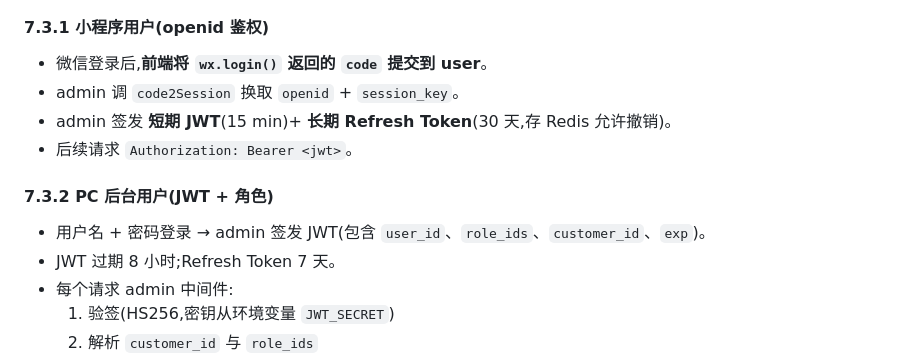
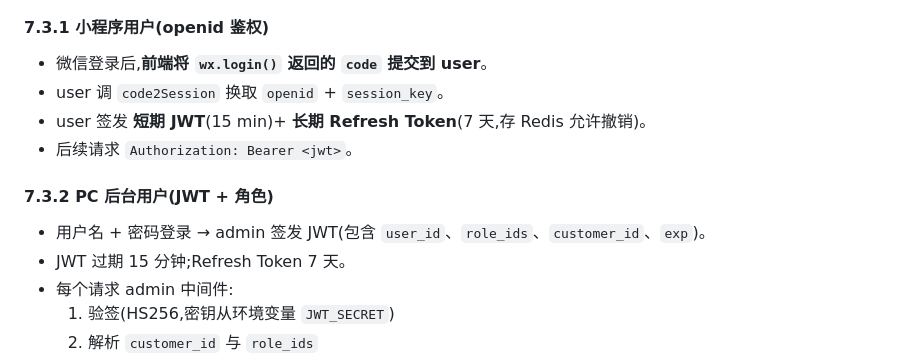
Before and after one commit to ChargePilot2026/charge-pilot, a Markdown page: docs/技术规格.md, the part around the change. Rendered like a GitHub page.

Commit message:
fix(docs): P0 § 7.3 鉴权主体混淆 + JWT 过期不一致
- § 7.3.1:三处 'admin' 改为 'user'(主体应为 user 服务而非 admin)
- § 7.3.1:Refresh Token 过期 30 天 → 7 天(与 user.md § 公开接口一致)
- § 7.3.2:admin JWT 过期 8 小时 → 15 分钟(与 admin.md § A + login 响应一致)

```diff
--- a/docs/技术规格.md
+++ b/docs/技术规格.md
@@ -1034,14 +1034,14 @@ trait Adapter: Send + Sync {
 #### 7.3.1 小程序用户(openid 鉴权)
 
 - 微信登录后,**前端将 `wx.login()` 返回的 `code` 提交到 user**。
-- admin 调 `code2Session` 换取 `openid` + `session_key`。
-- admin 签发 **短期 JWT**(15 min)+ **长期 Refresh Token**(30 天,存 Redis 允许撤销)。
+- user 调 `code2Session` 换取 `openid` + `session_key`。
+- user 签发 **短期 JWT**(15 min)+ **长期 Refresh Token**(7 天,存 Redis 允许撤销)。
 - 后续请求 `Authorization: Bearer <jwt>`。
 
 #### 7.3.2 PC 后台用户(JWT + 角色)
 
 - 用户名 + 密码登录 → admin 签发 JWT(包含 `user_id`、`role_ids`、`customer_id`、`exp`)。
-- JWT 过期 8 小时;Refresh Token 7 天。
+- JWT 过期 15 分钟;Refresh Token 7 天。
 - 每个请求 admin 中间件:
   1. 验签(HS256,密钥从环境变量 `JWT_SECRET`)
   2. 解析 `customer_id` 与 `role_ids`
```
